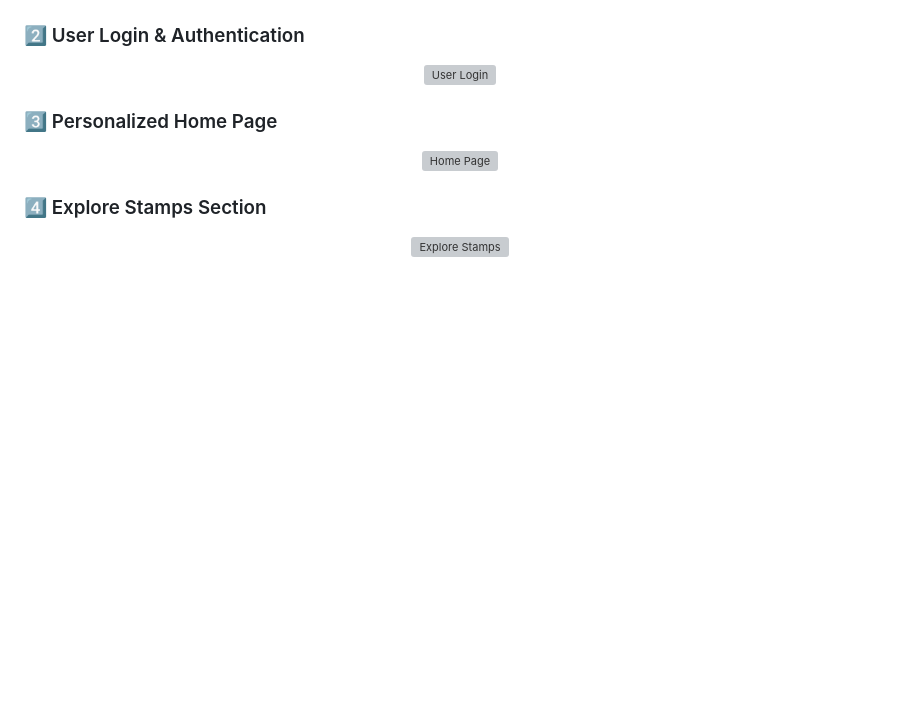
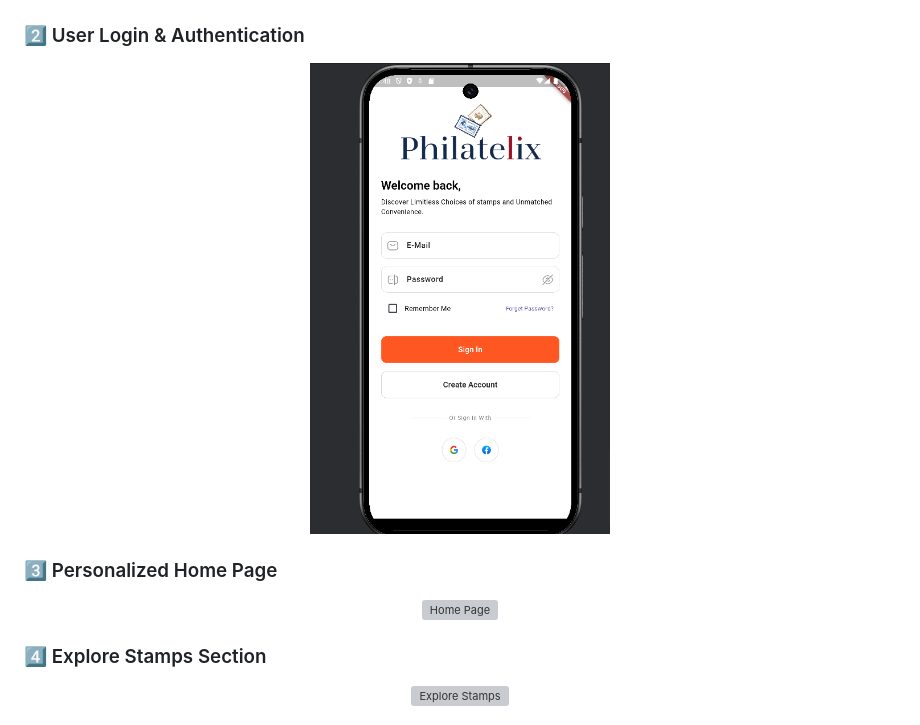
Before and after one commit to Ranojitdas/Philately, a Markdown page: README.md, the part around the change. Rendered like a GitHub page; blank space fills up the shorter version; grey boxes are pictures that could not be loaded.

```diff
--- a/README.md
+++ b/README.md
@@ -107,7 +107,7 @@ welcome contributions! To contribute:
 ### 2️⃣ User Login & Authentication
 <div align="center">
   <figure>
-    <img src="path/to/Screenshot2.png" alt="User Login" width="300" />
+    <img src="https://github.com/Ranojitdas/Philately/blob/master/Screenshot%202025-03-08%20234824.png" alt="User Login" width="300" />
   </figure>
 </div>
 
```
